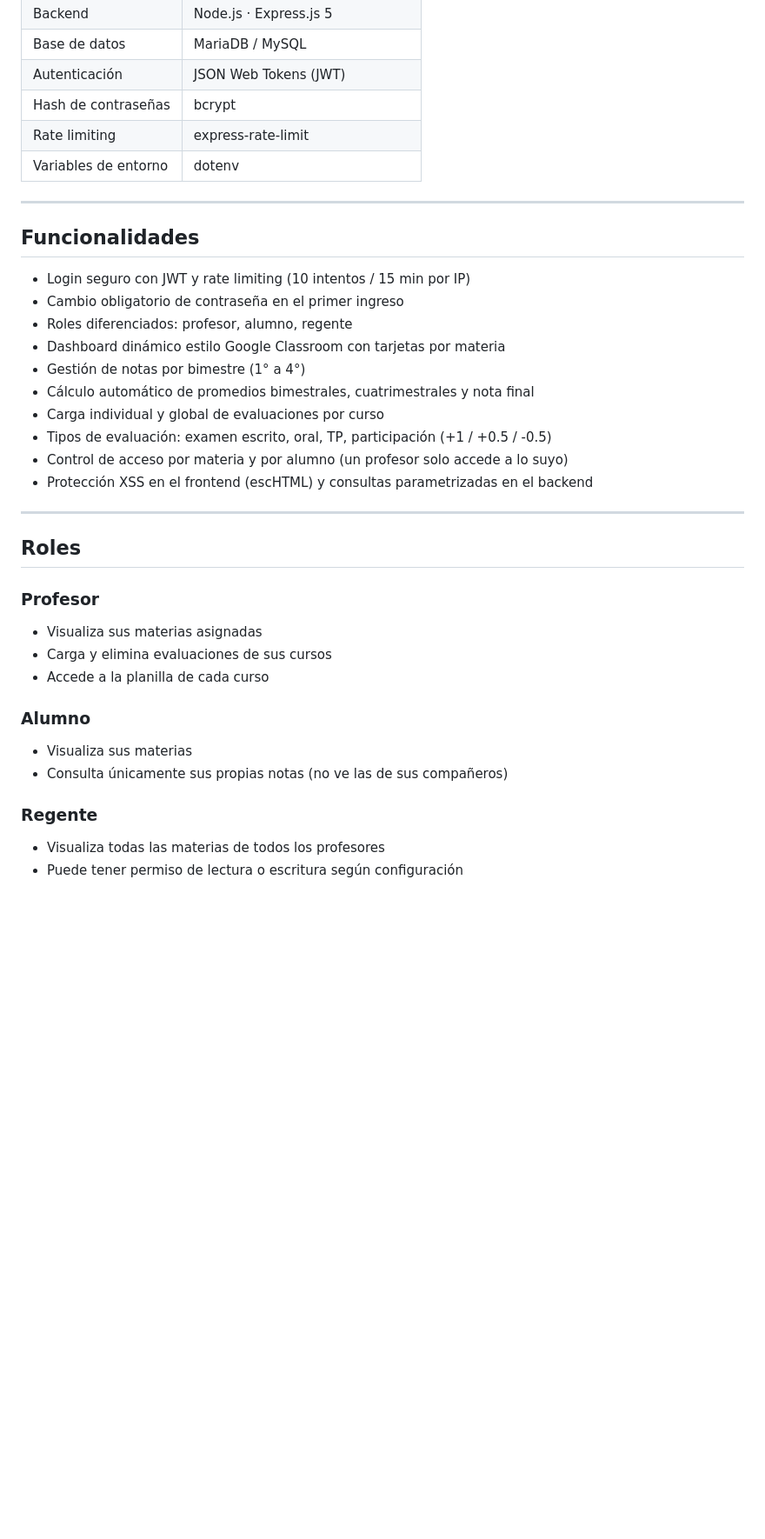
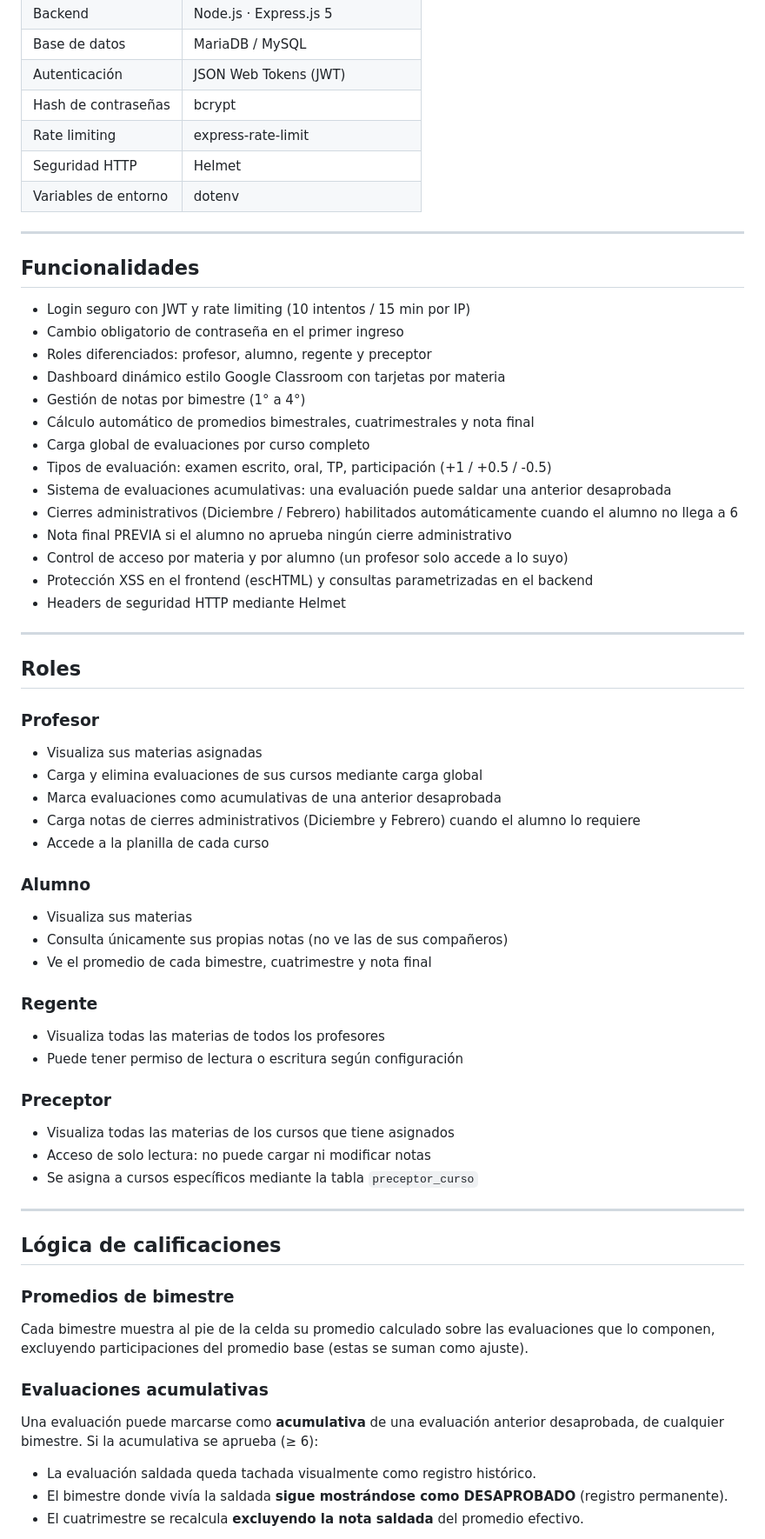
Before and after one commit to nazarenoapicella/Gestion-de-notas, a Markdown page: README.md, the part around one of its changes. Shown at 87% size. Drawn GitHub-style; blank space fills up the shorter version.

```diff
--- a/README.md
+++ b/README.md
@@ -12,6 +12,7 @@ Sistema de gestión académica desarrollado para la Escuela Técnica N°35 "Inge
 | Autenticación | JSON Web Tokens (JWT) |
 | Hash de contraseñas | bcrypt |
 | Rate limiting | express-rate-limit |
+| Seguridad HTTP | Helmet |
 | Variables de entorno | dotenv |
 
 ---
@@ -20,31 +21,54 @@ Sistema de gestión académica desarrollado para la Escuela Técnica N°35 "Inge
 
 - Login seguro con JWT y rate limiting (10 intentos / 15 min por IP)
 - Cambio obligatorio de contraseña en el primer ingreso
-- Roles diferenciados: profesor, alumno, regente
+- Roles diferenciados: profesor, alumno, regente y preceptor
 - Dashboard dinámico estilo Google Classroom con tarjetas por materia
 - Gestión de notas por bimestre (1° a 4°)
 - Cálculo automático de promedios bimestrales, cuatrimestrales y nota final
-- Carga individual y global de evaluaciones por curso
+- Carga global de evaluaciones por curso completo
 - Tipos de evaluación: examen escrito, oral, TP, participación (+1 / +0.5 / -0.5)
+- Sistema de evaluaciones acumulativas: una evaluación puede saldar una anterior desaprobada
+- Cierres administrativos (Diciembre / Febrero) habilitados automáticamente cuando el alumno no llega a 6
+- Nota final PREVIA si el alumno no aprueba ningún cierre administrativo
 - Control de acceso por materia y por alumno (un profesor solo accede a lo suyo)
 - Protección XSS en el frontend (escHTML) y consultas parametrizadas en el backend
+- Headers de seguridad HTTP mediante Helmet
 
 ---
 
 ## Roles
 
 ### Profesor
-
 - Visualiza sus materias asignadas
-- Carga y elimina evaluaciones de sus cursos
+- Carga y elimina evaluaciones de sus cursos mediante carga global
+- Marca evaluaciones como acumulativas de una anterior desaprobada
+- Carga notas de cierres administrativos (Diciembre y Febrero) cuando el alumno lo requiere
 - Accede a la planilla de cada curso
 
 ### Alumno
-
 - Visualiza sus materias
 - Consulta únicamente sus propias notas (no ve las de sus compañeros)
+- Ve el promedio de cada bimestre, cuatrimestre y nota final
 
 ### Regente
-
 - Visualiza todas las materias de todos los profesores
 - Puede tener permiso de lectura o escritura según configuración
+
+### Preceptor
+- Visualiza todas las materias de los cursos que tiene asignados
+- Acceso de solo lectura: no puede cargar ni modificar notas
+- Se asigna a cursos específicos mediante la tabla `preceptor_curso`
+
+---
+
+## Lógica de calificaciones
+
+### Promedios de bimestre
+Cada bimestre muestra al pie de la celda su promedio calculado sobre las evaluaciones que lo componen, excluyendo participaciones del promedio base (estas se suman como ajuste).
+
+### Evaluaciones acumulativas
+Una evaluación puede marcarse como **acumulativa** de una evaluación anterior desaprobada, de cualquier bimestre. Si la acumulativa se aprueba (≥ 6):
+- La evaluación saldada queda tachada visualmente como registro histórico.
+- El bimestre donde vivía la saldada **sigue mostrándose como DESAPROBADO** (registro permanente).
+- El cuatrimestre se recalcula **excluyendo la nota saldada** del promedio efectivo.
+
```
Also changed, not shown: other parts of README.md (+87 -25 lines).
